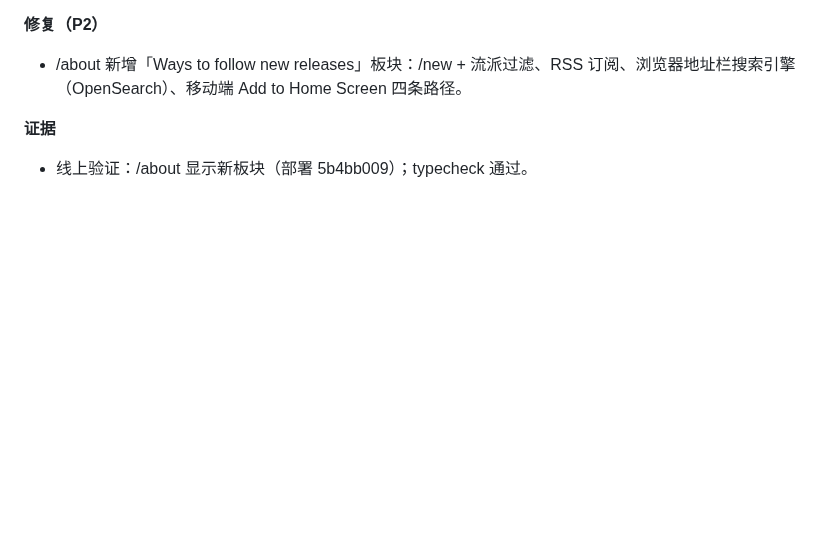
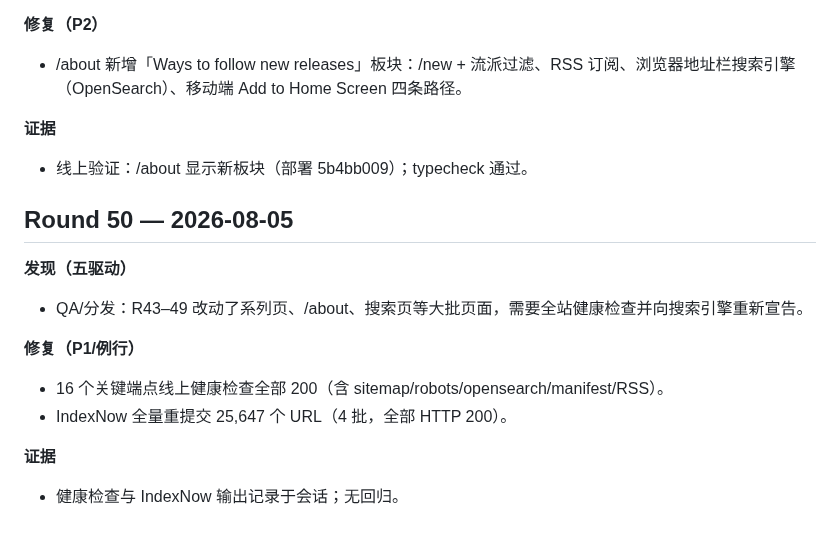
Before and after one commit to wookat/shelfmark, a Markdown page: docs/iteration-log.md, the part around the change. GitHub-like rendering; blank space fills up the shorter version.

Commit message:
Round 50: full-site health check + IndexNow resubmission

```diff
--- a/docs/iteration-log.md
+++ b/docs/iteration-log.md
@@ -638,3 +638,15 @@ Each round: 5 drivers (QA testing / UX walkthrough / visual+a11y / competitor re
 
 **证据**
 - 线上验证：/about 显示新板块（部署 5b4bb009）；typecheck 通过。
+
+## Round 50 — 2026-08-05
+
+**发现（五驱动）**
+- QA/分发：R43–49 改动了系列页、/about、搜索页等大批页面，需要全站健康检查并向搜索引擎重新宣告。
+
+**修复（P1/例行）**
+- 16 个关键端点线上健康检查全部 200（含 sitemap/robots/opensearch/manifest/RSS）。
+- IndexNow 全量重提交 25,647 个 URL（4 批，全部 HTTP 200）。
+
+**证据**
+- 健康检查与 IndexNow 输出记录于会话；无回归。
```
